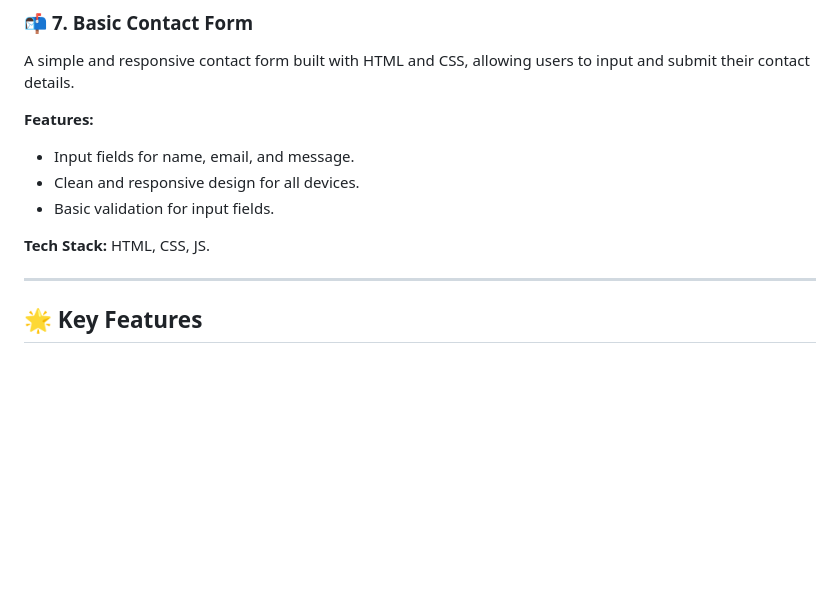
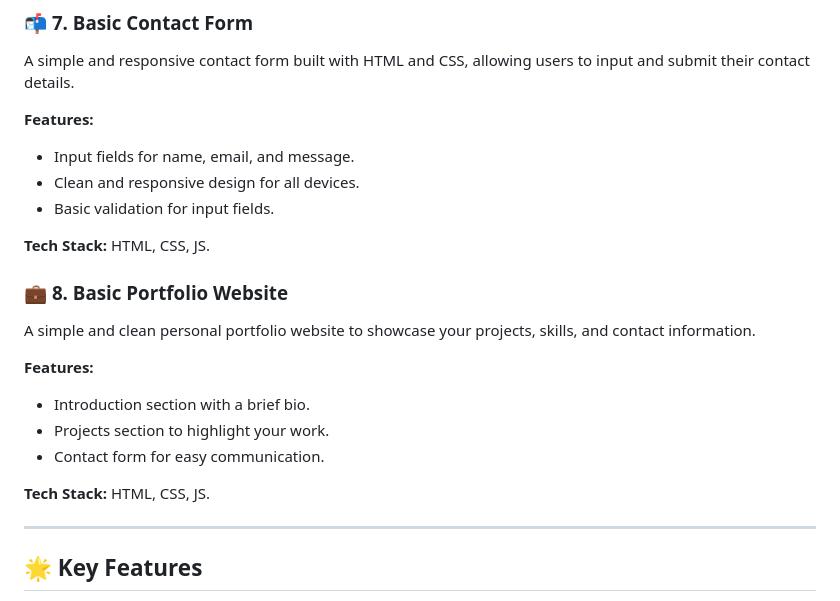
Before and after one commit to dhiwinsamrich/Web_Development_Mini_Projects, a Markdown page: README.md, the part around the change. Drawn GitHub-style; blank space fills up the shorter version.

```diff
--- a/README.md
+++ b/README.md
@@ -140,6 +140,16 @@ A simple and responsive contact form built with HTML and CSS, allowing users to
 
 **Tech Stack:** HTML, CSS, JS.
 
+### 💼 **8. Basic Portfolio Website**
+A simple and clean personal portfolio website to showcase your projects, skills, and contact information.
+
+**Features:**
+- Introduction section with a brief bio.
+- Projects section to highlight your work.
+- Contact form for easy communication.
+
+**Tech Stack:** HTML, CSS, JS.
+
 ---
 
 ## 🌟 **Key Features**
```
